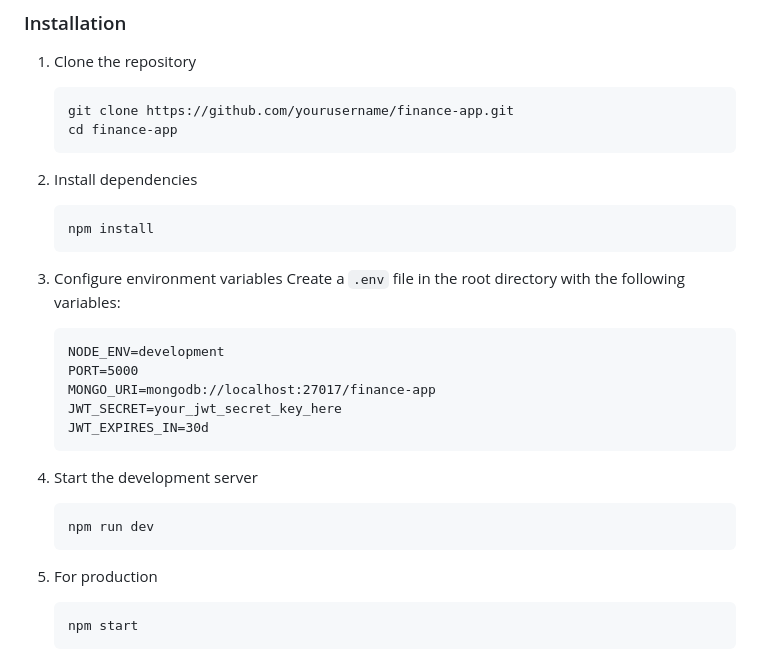
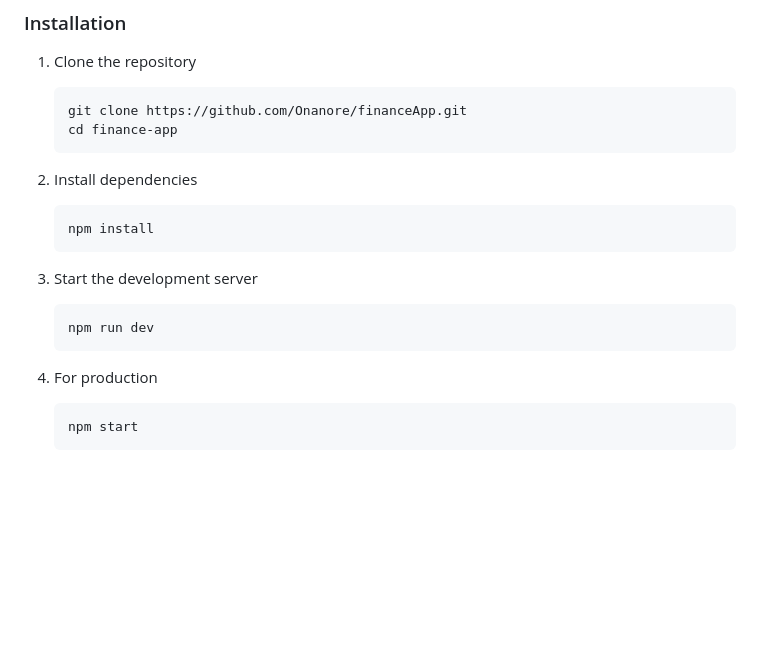
Before and after one commit to Onanore/financeApp, a Markdown page: README.md, the part around the change. GitHub-like rendering; blank space fills up the shorter version.

````diff
--- a/README.md
+++ b/README.md
@@ -32,7 +32,7 @@ A RESTful API for a finance management application built with Node.js, Express,
 
 1. Clone the repository
    ```
-   git clone https://github.com/yourusername/finance-app.git
+   git clone https://github.com/Onanore/financeApp.git
    cd finance-app
    ```
 
@@ -41,22 +41,12 @@ A RESTful API for a finance management application built with Node.js, Express,
    npm install
    ```
 
-3. Configure environment variables
-   Create a `.env` file in the root directory with the following variables:
-   ```
-   NODE_ENV=development
-   PORT=5000
-   MONGO_URI=mongodb://localhost:27017/finance-app
-   JWT_SECRET=your_jwt_secret_key_here
-   JWT_EXPIRES_IN=30d
-   ```
-
-4. Start the development server
+3. Start the development server
    ```
    npm run dev
    ```
 
-5. For production
+4. For production
    ```
    npm start
    ```
````
